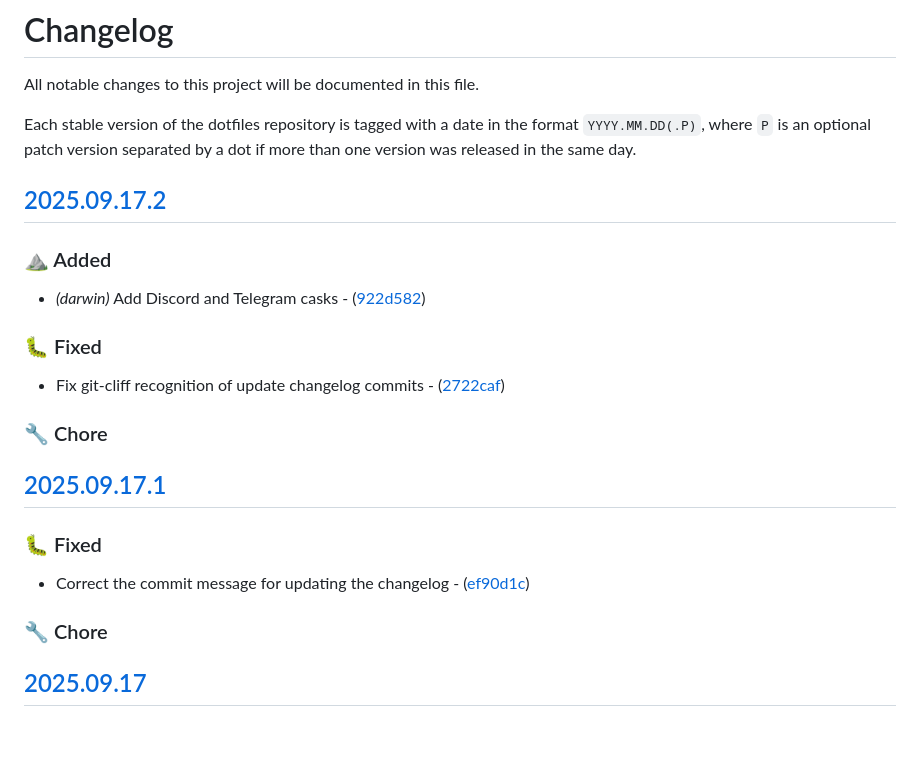
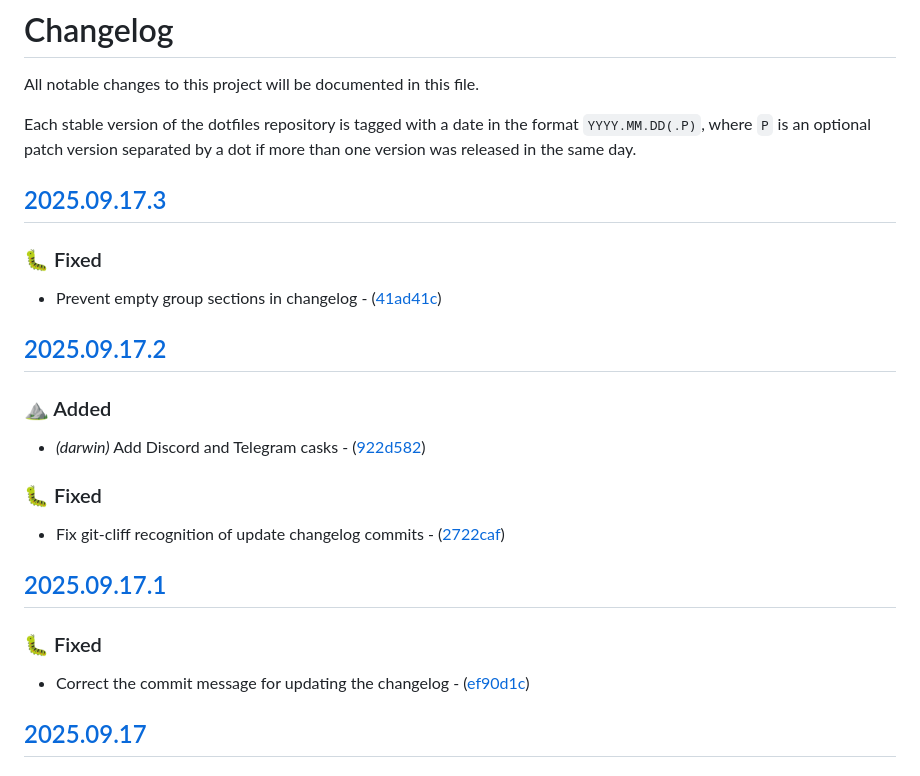
Before and after one commit to mariovagomarzal/dotfiles, a Markdown page: CHANGELOG.md, the part around the change. Rendered like a GitHub page; blank space fills up the shorter version.

Commit message:
chore: update the changelog

```diff
--- a/CHANGELOG.md
+++ b/CHANGELOG.md
@@ -5,6 +5,12 @@ All notable changes to this project will be documented in this file.
 Each stable version of the dotfiles repository is tagged with a date in the
 format `YYYY.MM.DD(.P)`, where `P` is an optional patch version separated by a
 dot if more than one version was released in the same day.
+
+## [2025.09.17.3](https://github.com/mariovagomarzal/dotfiles/releases/tag/2025.09.17.3)
+
+### 🐛 Fixed
+
+- Prevent empty group sections in changelog - ([41ad41c](https://github.com/mariovagomarzal/dotfiles/commit/41ad41c4e2a1f6c5e096052a986794b98d57edf0))
 
 ## [2025.09.17.2](https://github.com/mariovagomarzal/dotfiles/releases/tag/2025.09.17.2)
 
@@ -14,16 +20,12 @@ dot if more than one version was released in the same day.
 ### 🐛 Fixed
 
 - Fix git-cliff recognition of update changelog commits - ([2722caf](https://github.com/mariovagomarzal/dotfiles/commit/2722caffc5af6f8d2c224eacbf6bc6c06eaf35d1))
-### 🔧 Chore
-
 
 ## [2025.09.17.1](https://github.com/mariovagomarzal/dotfiles/releases/tag/2025.09.17.1)
 
 ### 🐛 Fixed
 
 - Correct the commit message for updating the changelog - ([ef90d1c](https://github.com/mariovagomarzal/dotfiles/commit/ef90d1c4222a196eb197106efe1fffdad3e8fa29))
-### 🔧 Chore
-
 
 ## [2025.09.17](https://github.com/mariovagomarzal/dotfiles/releases/tag/2025.09.17)
 
```
